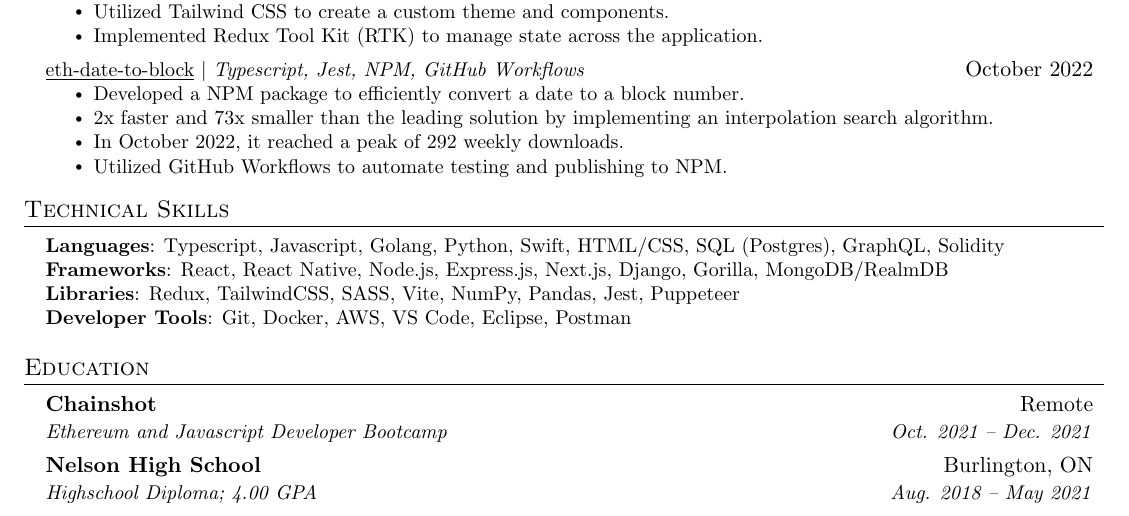
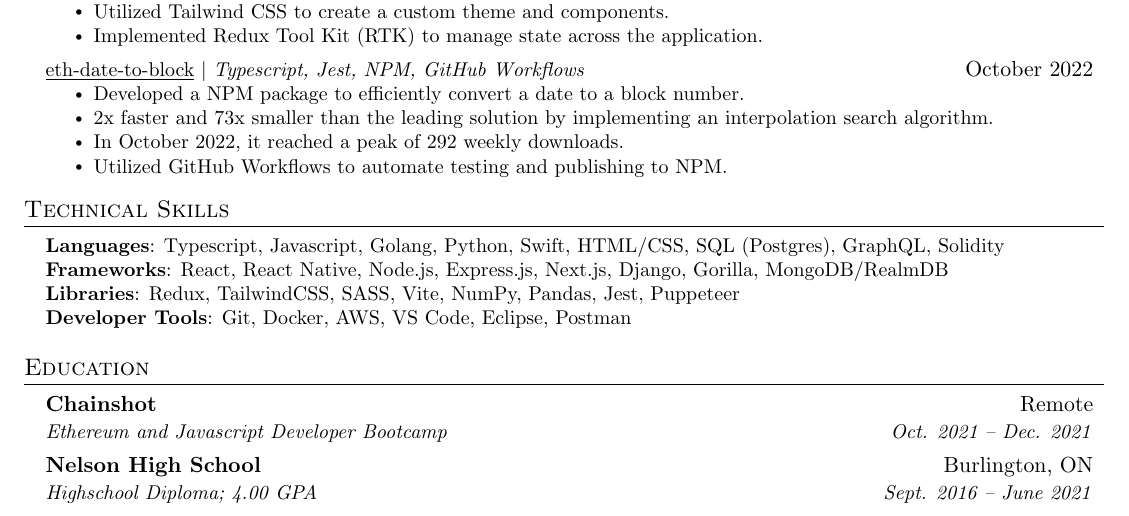
Before and after one commit to kai-thompson/resume, a LaTeX CV (resume.tex): part of the page, cut so that both start at the same text. Compiled offline with pdfLaTeX.

Commit message:
fix dates for school

```diff
--- a/resume.tex
+++ b/resume.tex
@@ -194,7 +194,7 @@
     {Ethereum and Javascript Developer Bootcamp}{Oct. 2021 -- Dec. 2021}
   \resumeSubheading
     {Nelson High School}{Burlington, ON}
-    {Highschool Diploma; 4.00 GPA}{Aug. 2018 -- May 2021}
+    {Highschool Diploma; 4.00 GPA}{Sept. 2016 -- June 2021}
 \resumeSubHeadingListEnd
 
 %-------------------------------------------
```
Also changed, not shown: resume.pdf.
